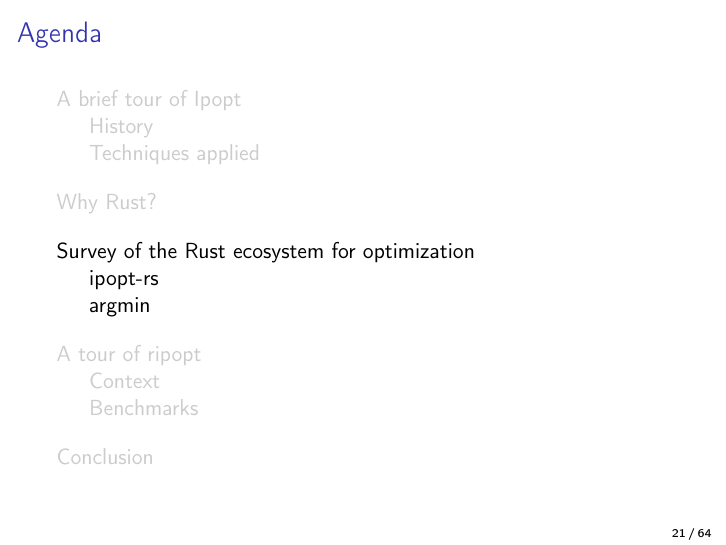
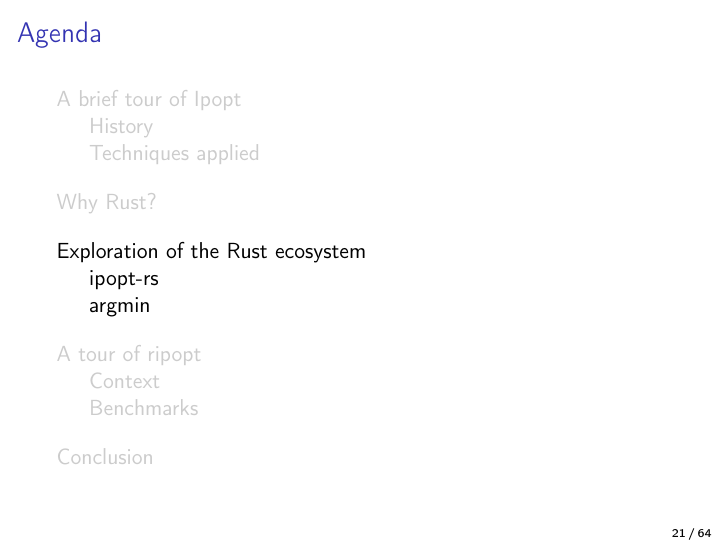
Before and after one commit to hlisdero/JMCS_Seminar_Applied_Optimization, LaTeX slides (Presentation/Presentation.tex): page 28 of 74. Compiled offline with pdfLaTeX.

Commit message:
fix: rename section

```diff
--- a/Presentation/Presentation.tex
+++ b/Presentation/Presentation.tex
@@ -495,7 +495,7 @@
 
 \end{frame}
 
-\section{Survey of the Rust ecosystem for optimization}
+\section{Exploration of the Rust ecosystem}
 
 \begin{frame}{What are we looking for?}
 
```
Also changed, not shown: Presentation/Presentation.pdf.
